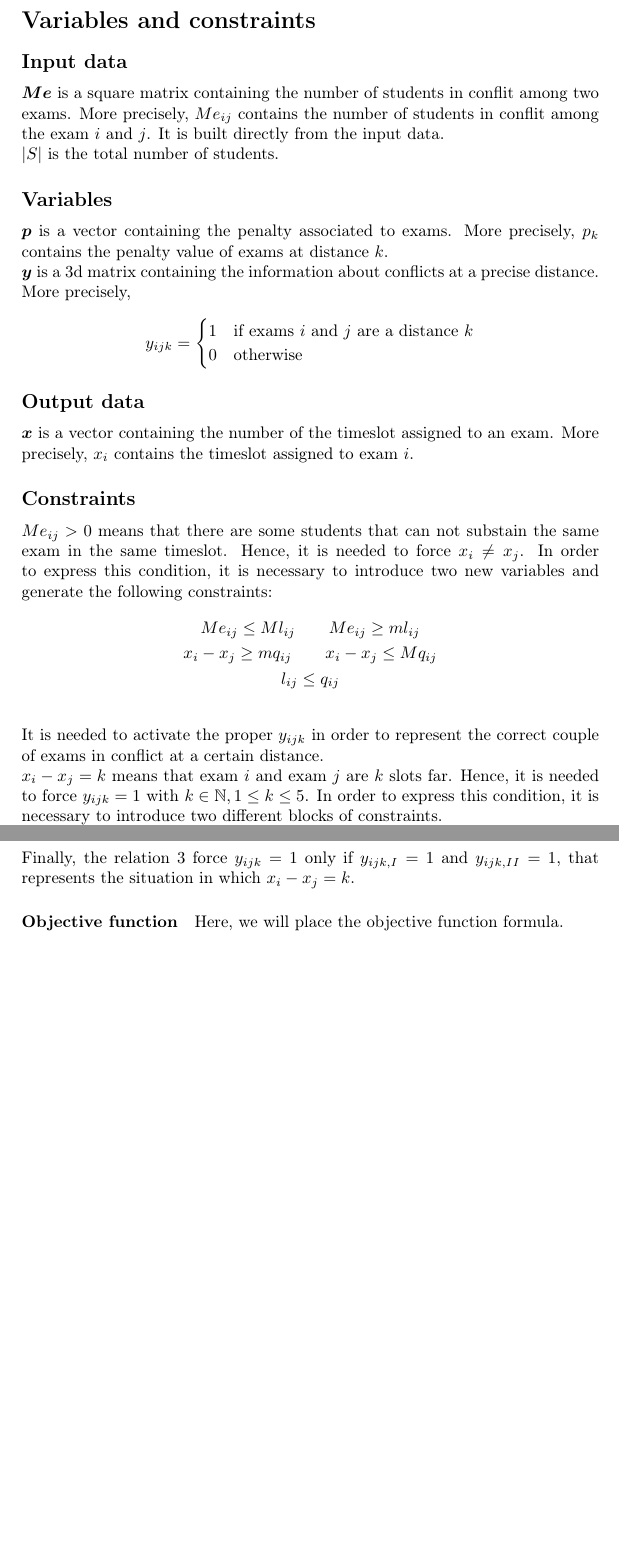
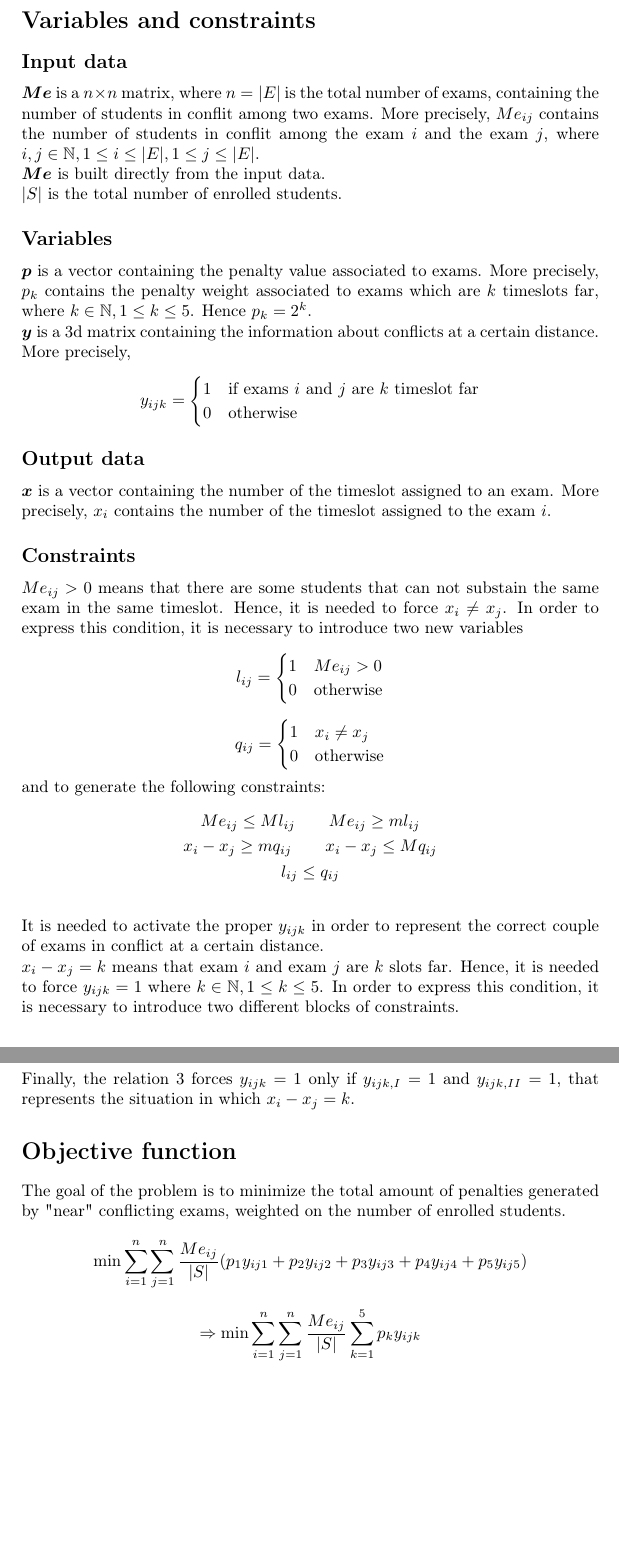
Before and after one commit to enricofranco/examination-timetabling-problem, a LaTeX document (Model/model.tex, which reads Model/constraints.tex, Model/obj_function.tex): two parts of pages 2 and 3 of 3, joined at a grey line, cut so that both start at the same text, the shorter picture padded with empty space. Compiled offline with pdfLaTeX.

Commit message:
Complete model formulation

```diff
--- a/Model/constraints.tex
+++ b/Model/constraints.tex
@@ -1,27 +1,44 @@
 \section*{Variables and constraints}
 \subsection*{Input data}
-$ \vec{Me} $ is a square matrix containing the number of students in conflit among two exams. More precisely, $ Me_{ij} $ contains the number of students in conflit among the exam $i$ and $j$. It is built directly from the input data.
+$ \vec{Me} $ is a $ n \times n $ matrix, where $ n = |E| $ is the total number of exams, containing the number of students in conflit among two exams. More precisely, $ Me_{ij} $ contains the number of students in conflit among the exam $i$ and the exam $j$, where $ i, j \in \mathbb{N}, 1 \le i \le |E|, 1 \le j \le |E| $.
 \newline
-$ |S| $ is the total number of students.
+$ \vec{Me} $ is built directly from the input data.
+\newline
+$ |S| $ is the total number of enrolled students.
 
 \subsection*{Variables}
-$ \vec{p} $ is a vector containing the penalty associated to exams. More precisely, $ p_{k} $ contains the penalty value of exams at distance $k$.
+$ \vec{p} $ is a vector containing the penalty value associated to exams. More precisely, $ p_{k} $ contains the penalty weight associated to exams which are $k$ timeslots far, where $ k \in \mathbb{N}, 1 \le k \le 5 $. Hence $p_{k} = 2^{k}$.
 \newline
-$ \vec{y} $ is a 3d matrix containing the information about conflicts at a precise distance. More precisely,
+$ \vec{y} $ is a 3d matrix containing the information about conflicts at a certain distance. More precisely,
 \[
 y_{ijk} =
 \begin{cases}
-1	&	\text{if exams $ i $ and $ j $ are a distance $ k $}	\\
+1	&	\text{if exams $ i $ and $ j $ are $k$ timeslot far}	\\
 0	&	\text{otherwise}
 \end{cases}
 \]
 
 \subsection*{Output data}
-$ \vec{x} $ is a vector containing the number of the timeslot assigned to an exam. More precisely, $ x_{i} $ contains the timeslot assigned to exam $i$.
+$ \vec{x} $ is a vector containing the number of the timeslot assigned to an exam. More precisely, $ x_{i} $ contains the number of the timeslot assigned to the exam $i$.
 
 \subsection*{Constraints}
 $ Me_{ij} > 0 $ means that there are some students that can not substain the same exam in the same timeslot. Hence, it is needed to force $ x_{i} \ne x_{j} $.
-In order to express this condition, it is necessary to introduce two new variables and generate the following constraints:
+In order to express this condition, it is necessary to introduce two new variables
+\[
+l_{ij} =
+\begin{cases}
+1	&	Me_{ij} > 0	\\
+0	&	\text{otherwise}
+\end{cases}
+\]
+\[
+q_{ij} =
+\begin{cases}
+1	&	x_{i} \ne x_{j}	\\
+0	&	\text{otherwise}
+\end{cases}
+\]
+and to generate the following constraints:
 \begin{gather*}
 Me_{ij} \le M l_{ij} \qquad Me_{ij} \ge m l_{ij} \\
 x_{i} - x_{j} \ge m q_{ij} \qquad x_{i} - x_{j} \le M q_{ij} \\
@@ -30,6 +47,6 @@ l_{ij} \le q_{ij}
 \newline
 It is needed to activate the proper $ y_{ijk} $ in order to represent the correct couple of exams in conflict at a certain distance.
 \newline
-$ x_{i} - x_{j} = k $ means that exam $i$ and exam $j$ are $k$ slots far. Hence, it is needed to force $ y_{ijk} = 1 $ with $ k \in \mathbb{N}, 1 \le k \le 5 $.
+$ x_{i} - x_{j} = k $ means that exam $i$ and exam $j$ are $k$ slots far. Hence, it is needed to force $ y_{ijk} = 1 $ where $ k \in \mathbb{N}, 1 \le k \le 5 $.
 In order to express this condition, it is necessary to introduce two different blocks of constraints.
 
@@ -65,4 +82,4 @@ y_{ijk, II} =
 0	&	\text{otherwise}
 \end{cases}
 \]
-Finally, the relation \ref{eqn:3} force $ y_{ijk} = 1 $ only if $ y_{ijk, I} = 1 $ and $ y_{ijk, II} = 1 $, that represents the situation in which $ x_{i} - x_{j} = k $.
+Finally, the relation \ref{eqn:3} forces $ y_{ijk} = 1 $ only if $ y_{ijk, I} = 1 $ and $ y_{ijk, II} = 1 $, that represents the situation in which $ x_{i} - x_{j} = k $.
--- a/Model/obj_function.tex
+++ b/Model/obj_function.tex
@@ -1,2 +1,8 @@
-\paragraph{Objective function}
-Here, we will place the objective function formula.
+\section*{Objective function}
+The goal of the problem is to minimize the total amount of penalties generated by "near" conflicting exams, weighted on the number of enrolled students.
+\[
+\min{\sum_{i=1}^n \sum_{j=1}^n {\frac{Me_{ij}}{|S|} (p_{1} y_{ij1} + p_{2} y_{ij2} + p_{3} y_{ij3} + p_{4} y_{ij4} + p_{5} y_{ij5})}}
+\]
+\[
+\Rightarrow \min{\sum_{i=1}^n \sum_{j=1}^n {\frac{Me_{ij}}{|S|}  \sum_ {k=1}^5 {p_{k} y_{ijk}}}}
+\]
```
Also changed, not shown: Model/constraints.tex (4 more changed lines).
